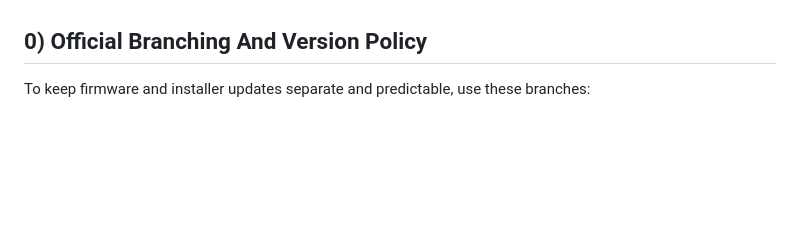
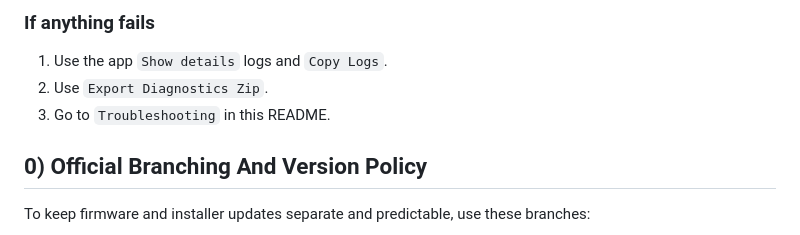
Before and after one commit to fattyrecordingco/BECAfirmware, a Markdown page: README.md, the part around one of its changes. GitHub-like rendering; blank space fills up the shorter version.

```diff
--- a/README.md
+++ b/README.md
@@ -23,3 +83,8 @@ Important:
+### If anything fails
+
+1. Use the app `Show details` logs and `Copy Logs`.
+2. Use `Export Diagnostics Zip`.
+3. Go to `Troubleshooting` in this README.
 
 ## 0) Official Branching And Version Policy
 
```
Also changed, not shown: other parts of README.md (+70 -10 lines).
